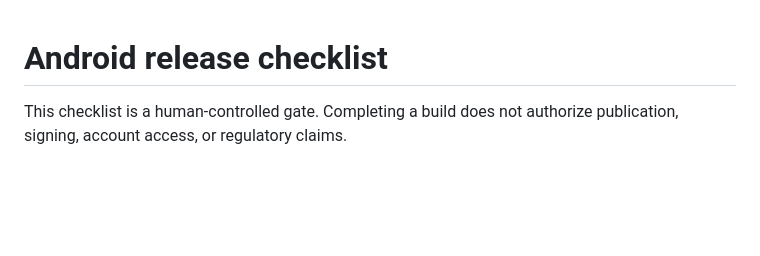
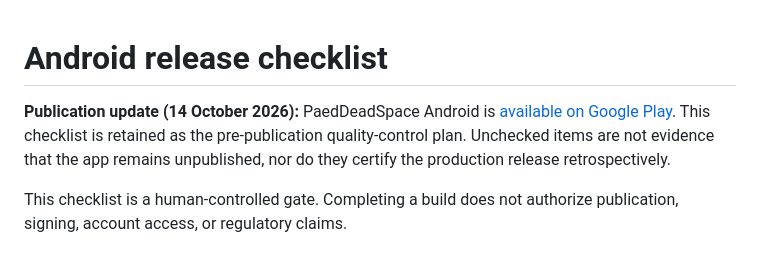
Before and after one commit to taffache-hash/PaedDeadSpace-Android, a Markdown page: docs/RELEASE_CHECKLIST.md, the part around the change. Drawn GitHub-style; blank space fills up the shorter version.

Commit message:
docs: mark docs/RELEASE_CHECKLIST.md as historical after Play launch

```diff
--- a/docs/RELEASE_CHECKLIST.md
+++ b/docs/RELEASE_CHECKLIST.md
@@ -1,4 +1,6 @@
 # Android release checklist
+
+**Publication update (14 October 2026):** PaedDeadSpace Android is [available on Google Play](https://play.google.com/store/apps/details?id=org.paeddeadspace.android). This checklist is retained as the pre-publication quality-control plan. Unchecked items are not evidence that the app remains unpublished, nor do they certify the production release retrospectively.
 
 This checklist is a human-controlled gate. Completing a build does not authorize publication, signing, account access, or regulatory claims.
 
```
